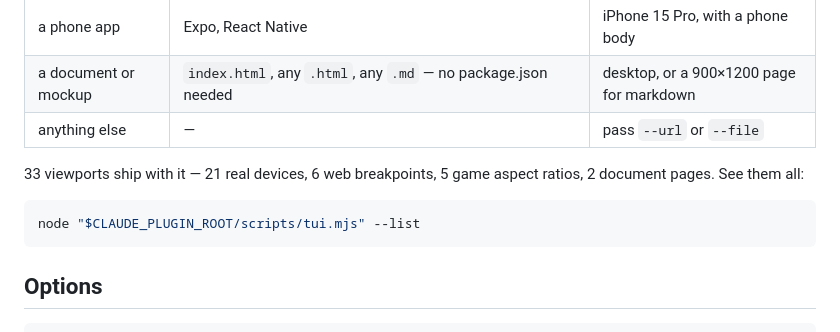
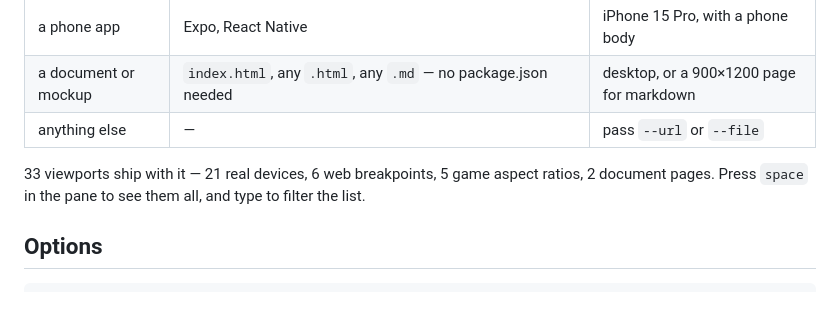
Before and after one commit to eddyficial/livepeek-plugin, a Markdown page: GETTING-STARTED.md, the part around the change. Rendered like a GitHub page; blank space fills up the shorter version.

Commit message:
GETTING-STARTED: drop the one env-var command; the device list is a keypress away
Co-Authored-By: Claude Fable 5.1 <noreply@anthropic.com>

````diff
--- a/GETTING-STARTED.md
+++ b/GETTING-STARTED.md
@@ -212,11 +212,8 @@ pane or a smaller viewport:
 | anything else | — | pass `--url` or `--file` |
 
 33 viewports ship with it — 21 real devices, 6 web breakpoints, 5 game aspect
-ratios, 2 document pages. See them all:
-
-```bash
-node "$CLAUDE_PLUGIN_ROOT/scripts/tui.mjs" --list
-```
+ratios, 2 document pages. Press `space` in the pane to see them all, and type
+to filter the list.
 
 ## Options
 
````
